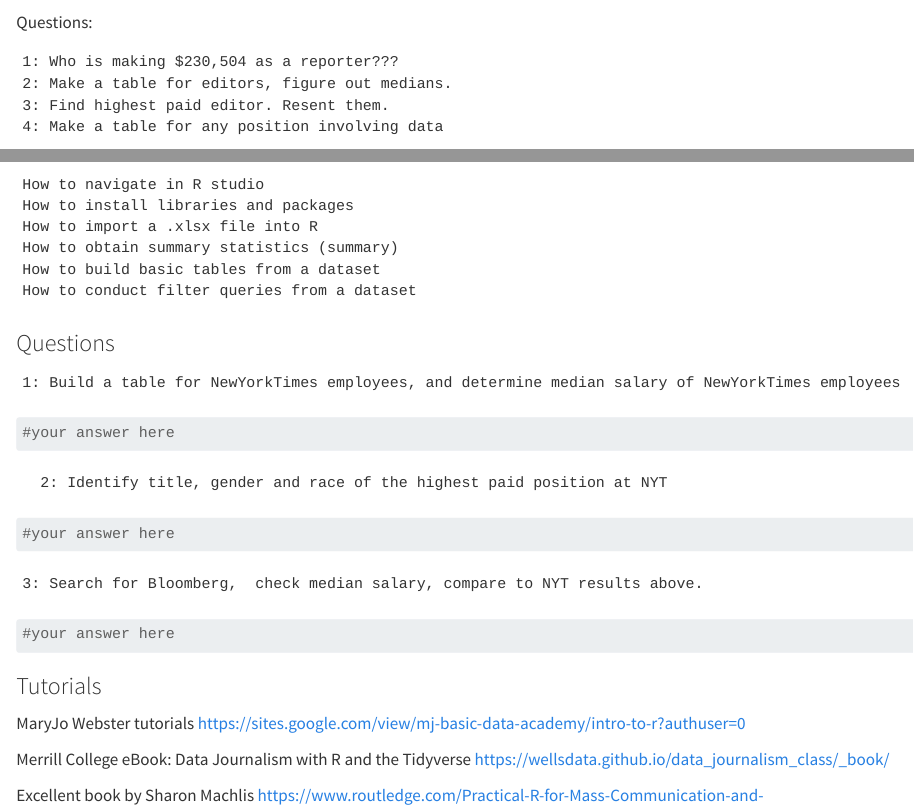
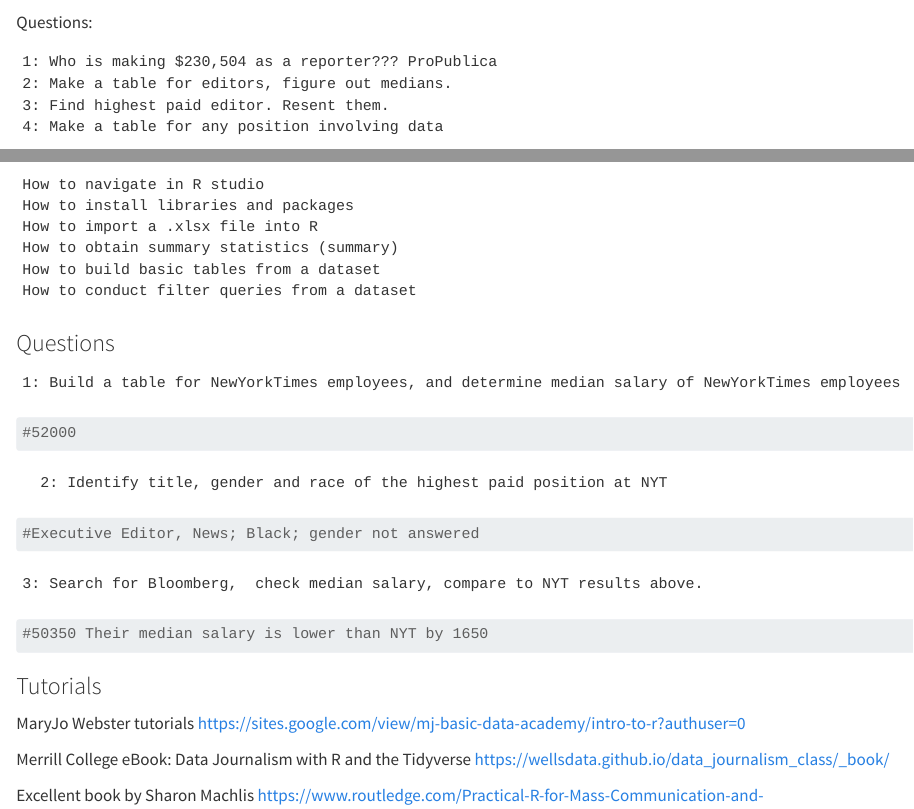
Before and after one commit to jamathis22/Jalyn_Mathis_jour472, a Quarto document (lab_03/pre_lab_03/r-load-analyze-visualize.qmd): the page in a window 1100 px wide, from 6100 px down, and a second part further down, joined at a grey line. Rendered offline with R 4.5, knitr and Pandoc in place of Quarto, with nearby package versions; code that draws random numbers runs with fixed seeds of ours; some code elsewhere in the file could not run offline; long lines of code are wrapped.

Commit message:
assignment update

````diff
--- a/lab_03/pre_lab_03/r-load-analyze-visualize.qmd
+++ b/lab_03/pre_lab_03/r-load-analyze-visualize.qmd
@@ -313,7 +313,7 @@
 Questions:
 
 ```
-1: Who is making $230,504 as a reporter???
+1: Who is making $230,504 as a reporter??? ProPublica
 2: Make a table for editors, figure out medians.
 3: Find highest paid editor. Resent them.
 4: Make a table for any position involving data
@@ -401,7 +401,7 @@
 ```
 
 ```{r}
-#your answer here
+#52000
 ```
 
 ```
@@ -409,7 +409,7 @@
 ```
 
 ```{r}
-#your answer here
+#Executive Editor, News; Black; gender not answered
 ```
 
 ```
@@ -417,7 +417,7 @@
 ```
 
 ```{r}
-#your answer here
+#50350 Their median salary is lower than NYT by 1650
 
 ```
 
````
Also changed, not shown: 2 other files.
